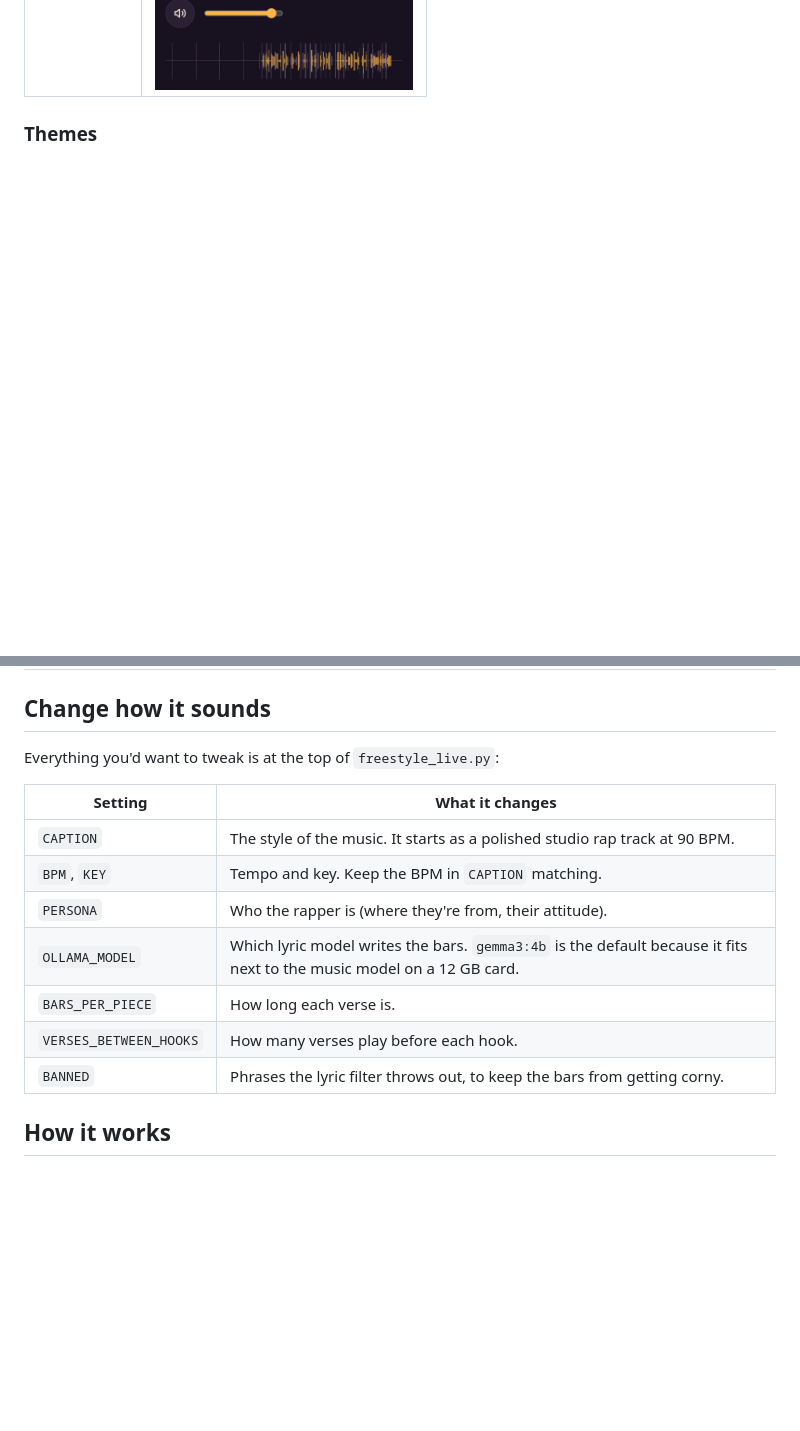
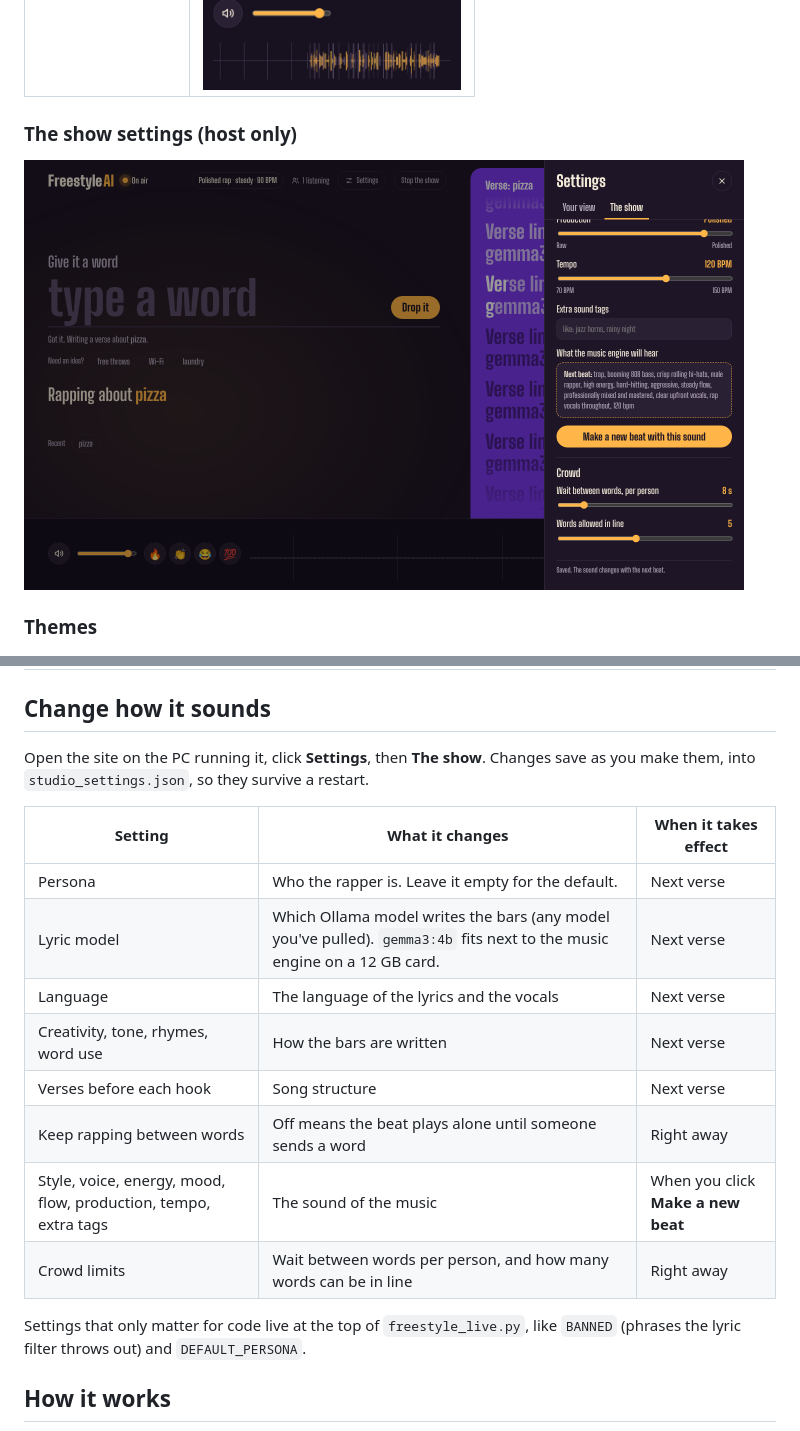
Before and after one commit to devy03/freestyle-live, a Markdown page: README.md, 2 parts joined by grey strips. Rendered like a GitHub page; pictures changed too: docs/screenshots/show-settings.png (added); blank space fills up the shorter version.

```diff
--- a/README.md
+++ b/README.md
@@ -29,5 +31,9 @@ Everything runs locally: the lyrics come from a small language model in [Ollama]
 |---|---|
 | ![Settings panel](docs/screenshots/settings.png) | <img src="docs/screenshots/phone.png" alt="Phone layout" width="300"> |
+
+### The show settings (host only)
+
+<img src="docs/screenshots/show-settings.png" alt="The show settings: sound sliders, caption preview, and crowd limits" width="720">
 
 ### Themes
 
@@ -71,17 +77,20 @@ To let other people in, double-click **`share_online.bat`** and send them the `h
 
 ## Change how it sounds
 
-Everything you'd want to tweak is at the top of `freestyle_live.py`:
+Open the site on the PC running it, click **Settings**, then **The show**. Changes save as you make them, into `studio_settings.json`, so they survive a restart.
 
-| Setting | What it changes |
-|---|---|
-| `CAPTION` | The style of the music. It starts as a polished studio rap track at 90 BPM. |
-| `BPM`, `KEY` | Tempo and key. Keep the BPM in `CAPTION` matching. |
-| `PERSONA` | Who the rapper is (where they're from, their attitude). |
-| `OLLAMA_MODEL` | Which lyric model writes the bars. `gemma3:4b` is the default because it fits next to the music model on a 12 GB card. |
-| `BARS_PER_PIECE` | How long each verse is. |
-| `VERSES_BETWEEN_HOOKS` | How many verses play before each hook. |
-| `BANNED` | Phrases the lyric filter throws out, to keep the bars from getting corny. |
+| Setting | What it changes | When it takes effect |
+|---|---|---|
+| Persona | Who the rapper is. Leave it empty for the default. | Next verse |
+| Lyric model | Which Ollama model writes the bars (any model you've pulled). `gemma3:4b` fits next to the music engine on a 12 GB card. | Next verse |
+| Language | The language of the lyrics and the vocals | Next verse |
+| Creativity, tone, rhymes, word use | How the bars are written | Next verse |
+| Verses before each hook | Song structure | Next verse |
+| Keep rapping between words | Off means the beat plays alone until someone sends a word | Right away |
+| Style, voice, energy, mood, flow, production, tempo, extra tags | The sound of the music | When you click **Make a new beat** |
+| Crowd limits | Wait between words per person, and how many words can be in line | Right away |
+
+Settings that only matter for code live at the top of `freestyle_live.py`, like `BANNED` (phrases the lyric filter throws out) and `DEFAULT_PERSONA`.
 
 ## How it works
 
```
Also changed, not shown: other parts of README.md (+3 -1 lines), docs/ITERATIONS.md (+10 -0 lines), 3 other files.
